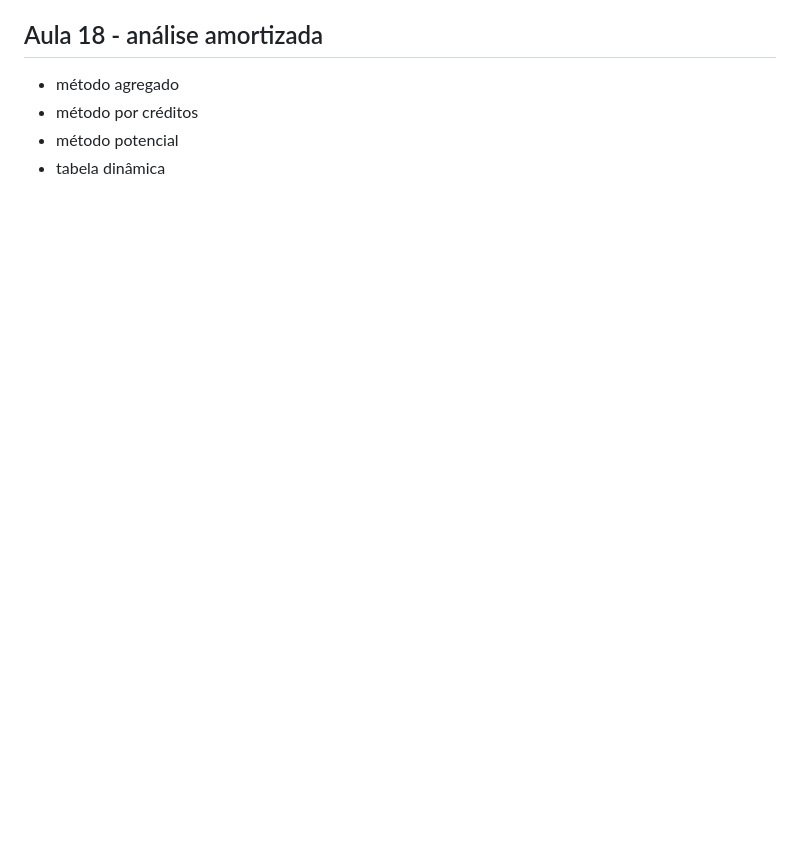
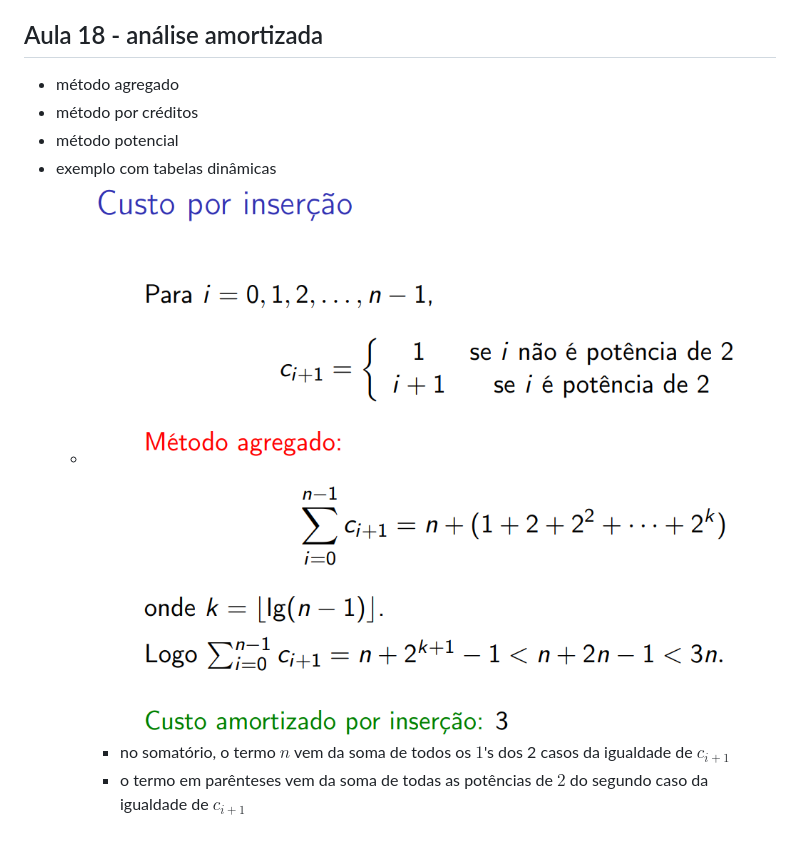
Before and after one commit to haruo-gabriel/notas, a Markdown page: MAC0338.md, the part around the change. Rendered like a GitHub page; pictures changed too: image-17.png (added); blank space fills up the shorter version.

Commit message:
Dec 5, 2023, 11:07 AM

```diff
--- a/MAC0338.md
+++ b/MAC0338.md
@@ -60,4 +60,7 @@ Vamos apresentar alguns problemas famosos de programação dinâmica:
 - método agregado
 - método por créditos
 - método potencial
-- tabela dinâmica
+- exemplo com tabelas dinâmicas
+  - ![custo amortizado por inserção em tabelas dinâmicas](image-17.png)
+    - no somatório, o termo $n$ vem da soma de todos os $1$'s dos 2 casos da igualdade de $c_{i+1}$
+    - o termo em parênteses vem da soma de todas as potências de $2$ do segundo caso da igualdade de $c_{i+1}$
```
